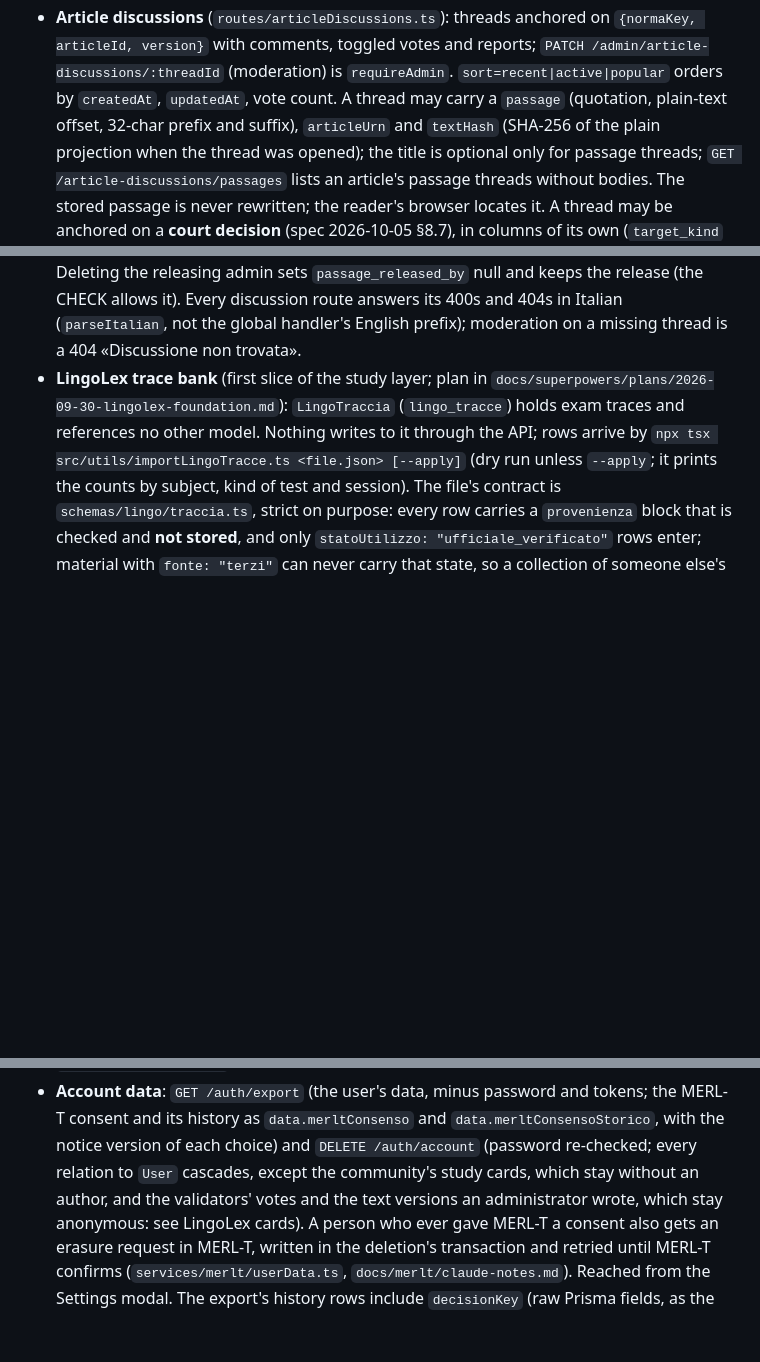
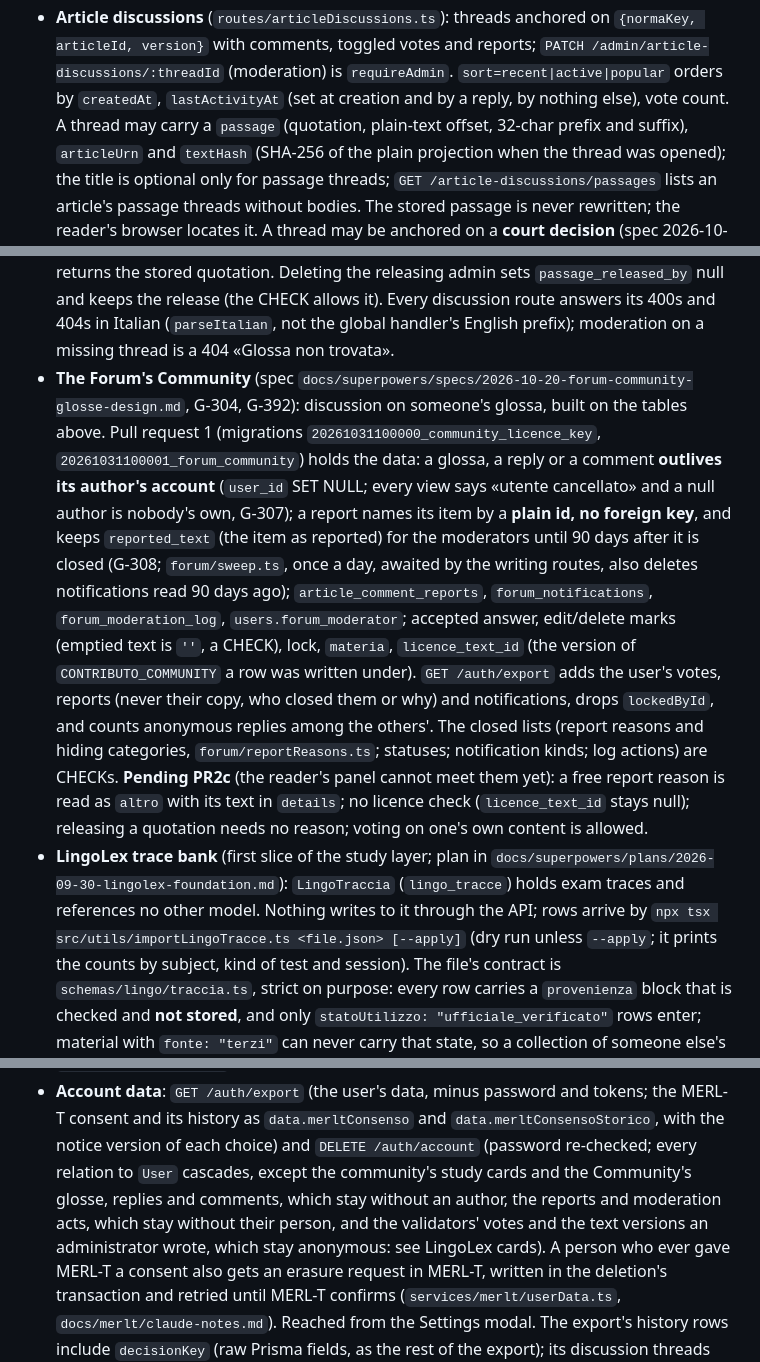
Before and after one commit to capazme/VisuaLexAPI, a Markdown page: apps/server/CLAUDE.md, 3 parts joined by grey strips. GitHub-like rendering; blank space fills up the shorter version.

Commit message:
docs(server): the Community's data in the server notes
Co-Authored-By: Claude Opus 5.5 <noreply@anthropic.com>

```diff
--- a/apps/server/CLAUDE.md
+++ b/apps/server/CLAUDE.md
@@ -428,7 +428,7 @@ Express + Prisma. Auth, and the persistence for every user-owned slice.
   on `{normaKey, articleId, version}` with comments, toggled votes and
   reports; `PATCH /admin/article-discussions/:threadId` (moderation) is
   `requireAdmin`. `sort=recent|active|popular` orders by `createdAt`,
-  `updatedAt`, vote count. A thread may carry a `passage` (quotation, plain-text
+  `lastActivityAt` (set at creation and by a reply, by nothing else), vote count. A thread may carry a `passage` (quotation, plain-text
   offset, 32-char prefix and suffix), `articleUrn` and `textHash` (SHA-256 of the plain
   projection when the thread was opened); the title is optional only for passage
   threads; `GET /article-discussions/passages` lists an article's passage threads
@@ -453,7 +453,23 @@ Express + Prisma. Auth, and the persistence for every user-owned slice.
   sets `passage_released_by` null and keeps the release (the CHECK allows it).
   Every discussion route answers its 400s and 404s in Italian (`parseItalian`,
   not the global handler's English prefix); moderation on a missing thread is a
-  404 «Discussione non trovata».
+  404 «Glossa non trovata».
+- **The Forum's Community** (spec `docs/superpowers/specs/2026-10-20-forum-community-glosse-design.md`,
+  G-304, G-392): discussion on someone's glossa, built on the tables above. Pull request 1 (migrations
+  `20261031100000_community_licence_key`, `20261031100001_forum_community`) holds the data: a glossa, a
+  reply or a comment **outlives its author's account** (`user_id` SET NULL; every view says «utente
+  cancellato» and a null author is nobody's own, G-307); a report names its item by a **plain id, no
+  foreign key**, and keeps `reported_text` (the item as reported) for the moderators until 90 days after
+  it is closed (G-308; `forum/sweep.ts`, once a day, awaited by the writing routes, also deletes
+  notifications read 90 days ago); `article_comment_reports`, `forum_notifications`,
+  `forum_moderation_log`, `users.forum_moderator`; accepted answer, edit/delete marks (emptied text is
+  `''`, a CHECK), lock, `materia`, `licence_text_id` (the version of `CONTRIBUTO_COMMUNITY` a row was
+  written under). `GET /auth/export` adds the user's votes, reports (never their copy, who closed them or
+  why) and notifications, drops `lockedById`, and counts anonymous replies among the others'. The closed lists (report reasons and hiding categories, `forum/reportReasons.ts`;
+  statuses; notification kinds; log actions) are CHECKs. **Pending PR2c** (the reader's panel cannot
+  meet them yet): a free report reason is read as `altro` with its text in `details`; no licence check
+  (`licence_text_id` stays null); releasing a quotation needs no reason; voting on one's own content is
+  allowed.
 - **LingoLex trace bank** (first slice of the study layer; plan in
   `docs/superpowers/plans/2026-09-30-lingolex-foundation.md`): `LingoTraccia`
   (`lingo_tracce`) holds exam traces and references no other model. Nothing
@@ -843,8 +859,9 @@ Express + Prisma. Auth, and the persistence for every user-owned slice.
   tokens; the MERL-T consent and its history as `data.merltConsenso` and
   `data.merltConsensoStorico`, with the notice version of each choice) and
   `DELETE /auth/account` (password re-checked; every relation to
-  `User` cascades, except the community's study cards, which stay without an
-  author, and the validators' votes and the text versions an administrator wrote,
+  `User` cascades, except the community's study cards and the Community's glosse,
+  replies and comments, which stay without an author, the reports and moderation
+  acts, which stay without their person, and the validators' votes and the text versions an administrator wrote,
   which stay anonymous: see LingoLex cards). A person who ever gave MERL-T a
   consent also gets an erasure request in MERL-T, written in the deletion's
   transaction and retried until MERL-T confirms (`services/merlt/userData.ts`,
```
